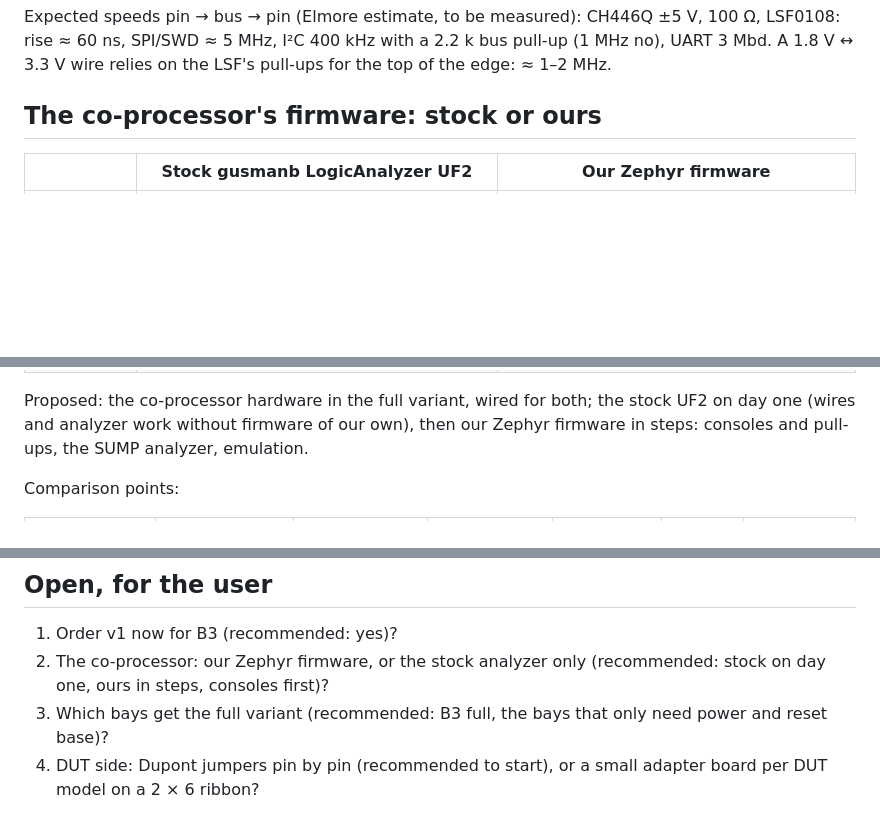
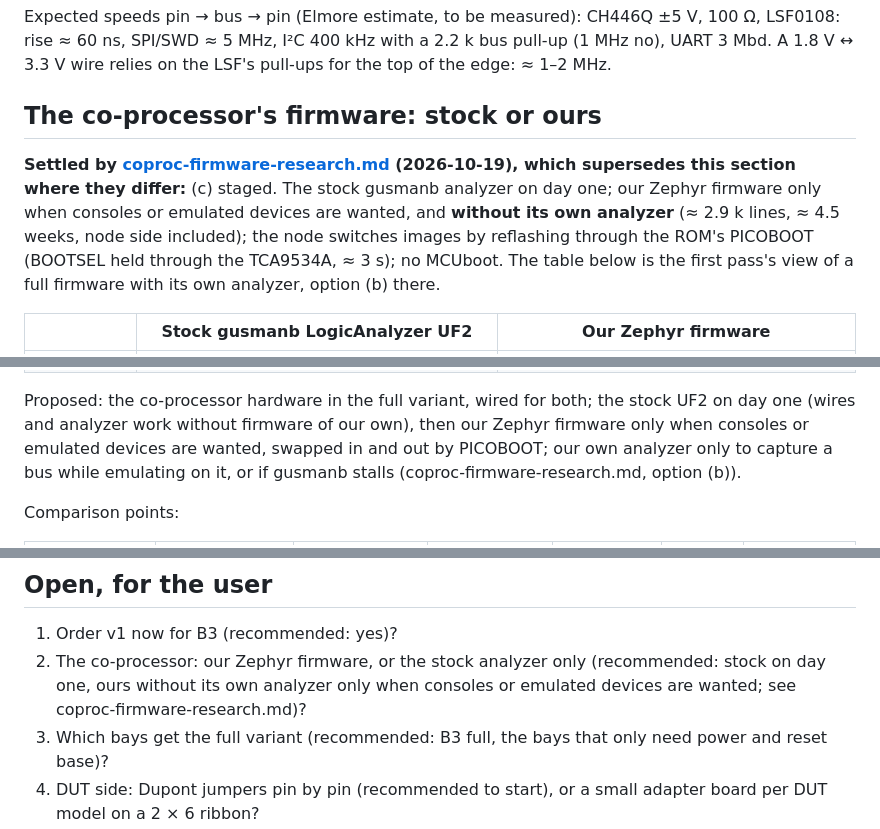
Before and after one commit to kartben/hw-testing-rack, a Markdown page: docs/data-x4-v2-research.md, 3 parts joined by grey strips. Drawn GitHub-style; blank space fills up the shorter version.

Commit message:
DATA ×4 v2 research: the firmware stance from the firmware research, gusmanb's date
The co-processor section points to coproc-firmware-research.md and takes its option (c): stock gusmanb
on day one, our Zephyr firmware only for consoles or emulated devices and without its own analyzer,
images swapped through the ROM's PICOBOOT, no MCUboot.  gusmanb's latest release is 6.0.0.1 of
2025-02-09, not September 2025.

Co-Authored-By: Claude Opus 5.5 <noreply@anthropic.com>

```diff
--- a/docs/data-x4-v2-research.md
+++ b/docs/data-x4-v2-research.md
@@ -28,6 +28,13 @@ Expected speeds pin → bus → pin (Elmore estimate, to be measured): CH446Q ±
 wire relies on the LSF's pull-ups for the top of the edge: ≈ 1–2 MHz.
 
 ## The co-processor's firmware: stock or ours
+
+**Settled by [coproc-firmware-research.md](coproc-firmware-research.md) (2026-10-19), which supersedes
+this section where they differ:** (c) staged.  The stock gusmanb analyzer on day one; our Zephyr firmware
+only when consoles or emulated devices are wanted, and **without its own analyzer** (≈ 2.9 k lines,
+≈ 4.5 weeks, node side included); the node switches images by reflashing through the ROM's PICOBOOT
+(BOOTSEL held through the TCA9534A, ≈ 3 s); no MCUboot.  The table below is the first pass's view of a
+full firmware with its own analyzer, option (b) there.
 
 | | Stock gusmanb LogicAnalyzer UF2 | Our Zephyr firmware |
 |---|---|---|
@@ -43,8 +50,9 @@ wire relies on the LSF's pull-ups for the top of the edge: ≈ 1–2 MHz.
 | Upkeep | a one-maintainer project whose protocol follows its app | a 4th firmware in the repo; 1–3 days per Zephyr bump (RP2350 support still moving: one core only, polled PIO UART, board targets renamed in Sep 2026) |
 
 Proposed: the co-processor hardware in the full variant, wired for both; the stock UF2 on day one (wires
-and analyzer work without firmware of our own), then our Zephyr firmware in steps: consoles and pull-ups,
-the SUMP analyzer, emulation.
+and analyzer work without firmware of our own), then our Zephyr firmware only when consoles or emulated
+devices are wanted, swapped in and out by PICOBOOT; our own analyzer only to capture a bus while emulating
+on it, or if gusmanb stalls (coproc-firmware-research.md, option (b)).
 
 Comparison points:
 
@@ -203,7 +211,8 @@ until the design is quoted.
 
 1. Order v1 now for B3 (recommended: yes)?
 2. The co-processor: our Zephyr firmware, or the stock analyzer only (recommended: stock on day one, ours
-   in steps, consoles first)?
+   without its own analyzer only when consoles or emulated devices are wanted; see
+   coproc-firmware-research.md)?
 3. Which bays get the full variant (recommended: B3 full, the bays that only need power and reset base)?
 4. DUT side: Dupont jumpers pin by pin (recommended to start), or a small adapter board per DUT model on a
    2 × 6 ribbon?
```
Also changed, not shown: other parts of docs/data-x4-v2-research.md (+2 -2 lines).
